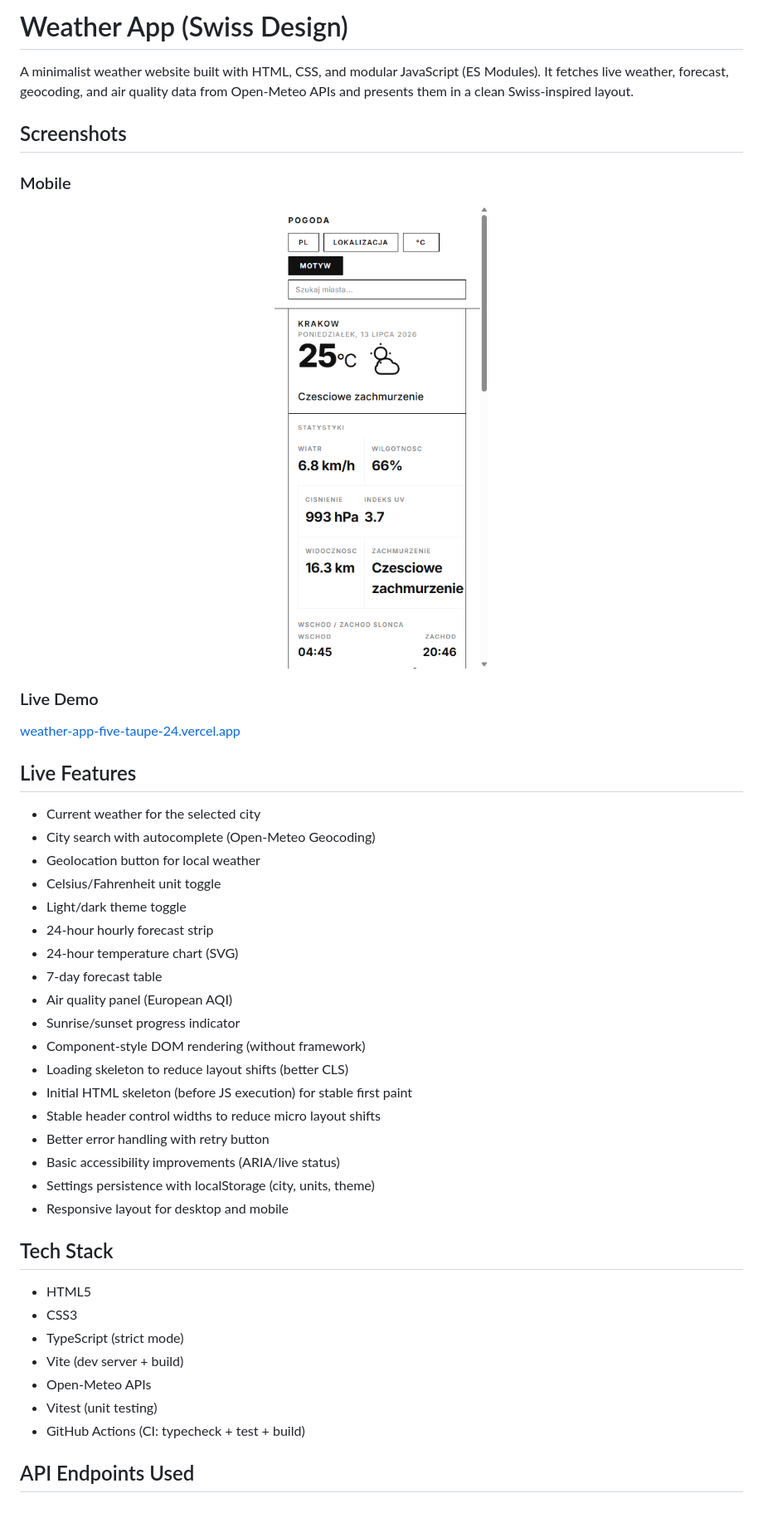
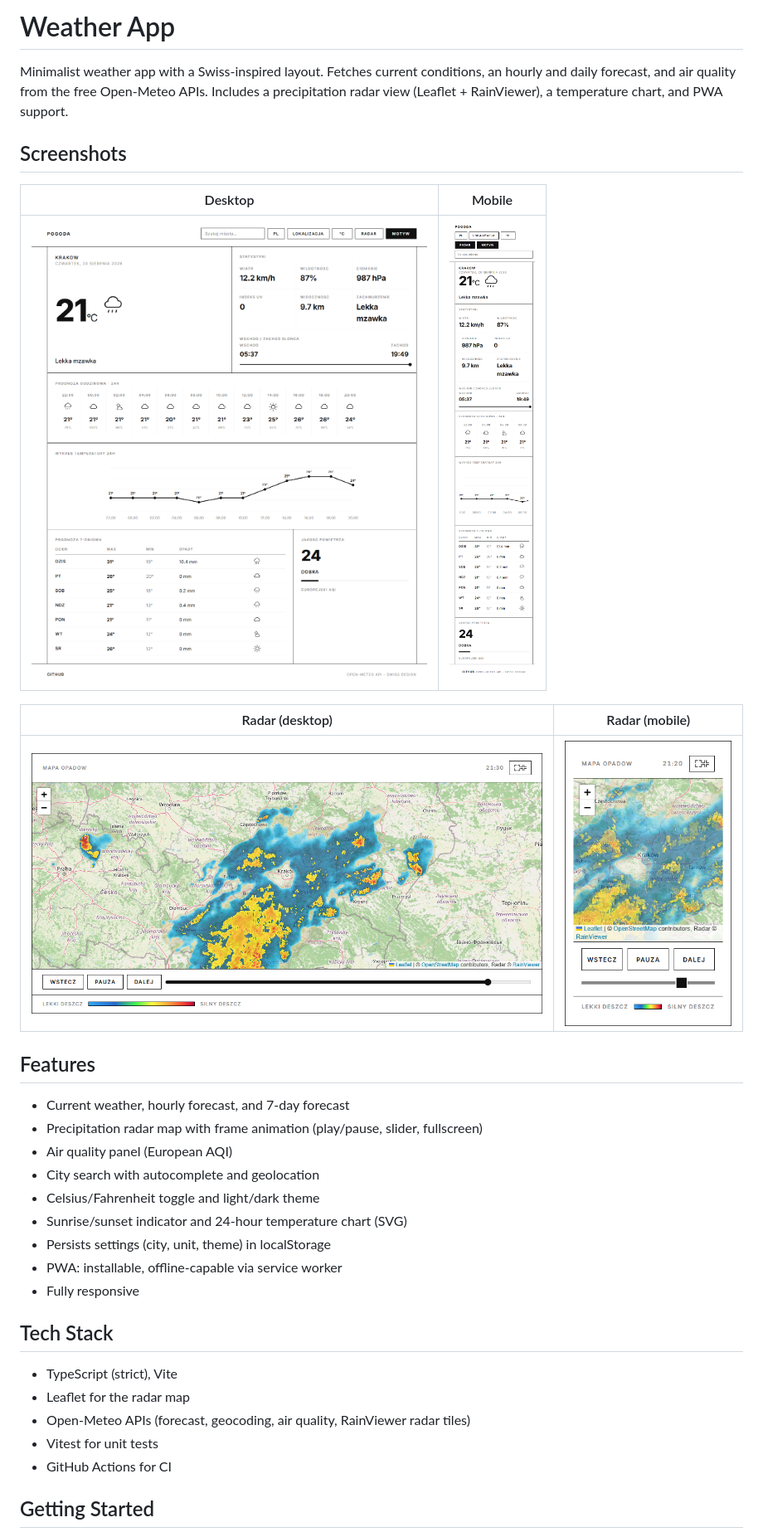
Before and after one commit to w3ziqv/Weather-app, a Markdown page: README.md, the part around the change printed below. Shown: that part at 83% size. GitHub-like rendering; pictures changed too: mobile.png (deleted), screenshot-desktop.png (added), screenshot-mobile.png (added); blank space fills up the shorter version.

```diff
--- a/README.md
+++ b/README.md
@@ -1,50 +1,36 @@
-# Weather App (Swiss Design)
+# Weather App
 
-A minimalist weather website built with HTML, CSS, and modular JavaScript (ES Modules).
-It fetches live weather, forecast, geocoding, and air quality data from Open-Meteo APIs and presents them in a clean Swiss-inspired layout.
+Minimalist weather app with a Swiss-inspired layout. Fetches current conditions, an hourly and daily forecast, and air quality from the free Open-Meteo APIs. Includes a precipitation radar view (Leaflet + RainViewer), a temperature chart, and PWA support.
 
 ## Screenshots
 
-### Mobile
+| Desktop | Mobile |
+| --- | --- |
+| ![Desktop](screenshot-desktop.png) | ![Mobile](screenshot-mobile.png) |
 
-<p align="center">
-  <img src="mobile.png" alt="Weather App on mobile" width="280">
-</p>
+| Radar (desktop) | Radar (mobile) |
+| --- | --- |
+| ![Radar desktop](screenshot-radar.png) | ![Radar mobile](screenshot-radar-mobile.png) |
 
-### Live Demo
+## Features
 
-[weather-app-five-taupe-24.vercel.app](https://weather-app-five-taupe-24.vercel.app/)
-
-## Live Features
-
-- Current weather for the selected city
-- City search with autocomplete (Open-Meteo Geocoding)
-- Geolocation button for local weather
-- Celsius/Fahrenheit unit toggle
-- Light/dark theme toggle
-- 24-hour hourly forecast strip
-- 24-hour temperature chart (SVG)
-- 7-day forecast table
+- Current weather, hourly forecast, and 7-day forecast
+- Precipitation radar map with frame animation (play/pause, slider, fullscreen)
 - Air quality panel (European AQI)
-- Sunrise/sunset progress indicator
-- Component-style DOM rendering (without framework)
-- Loading skeleton to reduce layout shifts (better CLS)
-- Initial HTML skeleton (before JS execution) for stable first paint
-- Stable header control widths to reduce micro layout shifts
-- Better error handling with retry button
-- Basic accessibility improvements (ARIA/live status)
-- Settings persistence with localStorage (city, units, theme)
-- Responsive layout for desktop and mobile
+- City search with autocomplete and geolocation
+- Celsius/Fahrenheit toggle and light/dark theme
+- Sunrise/sunset indicator and 24-hour temperature chart (SVG)
+- Persists settings (city, unit, theme) in localStorage
+- PWA: installable, offline-capable via service worker
+- Fully responsive
 
 ## Tech Stack
 
-- HTML5
-- CSS3
-- TypeScript (strict mode)
-- Vite (dev server + build)
-- Open-Meteo APIs
-- Vitest (unit testing)
-- GitHub Actions (CI: typecheck + test + build)
+- TypeScript (strict), Vite
+- Leaflet for the radar map
+- Open-Meteo APIs (forecast, geocoding, air quality, RainViewer radar tiles)
+- Vitest for unit tests
+- GitHub Actions for CI
 
-## API Endpoints Used
+## Getting Started
 
```
Also changed, not shown: other parts of README.md (+21 -62 lines).
